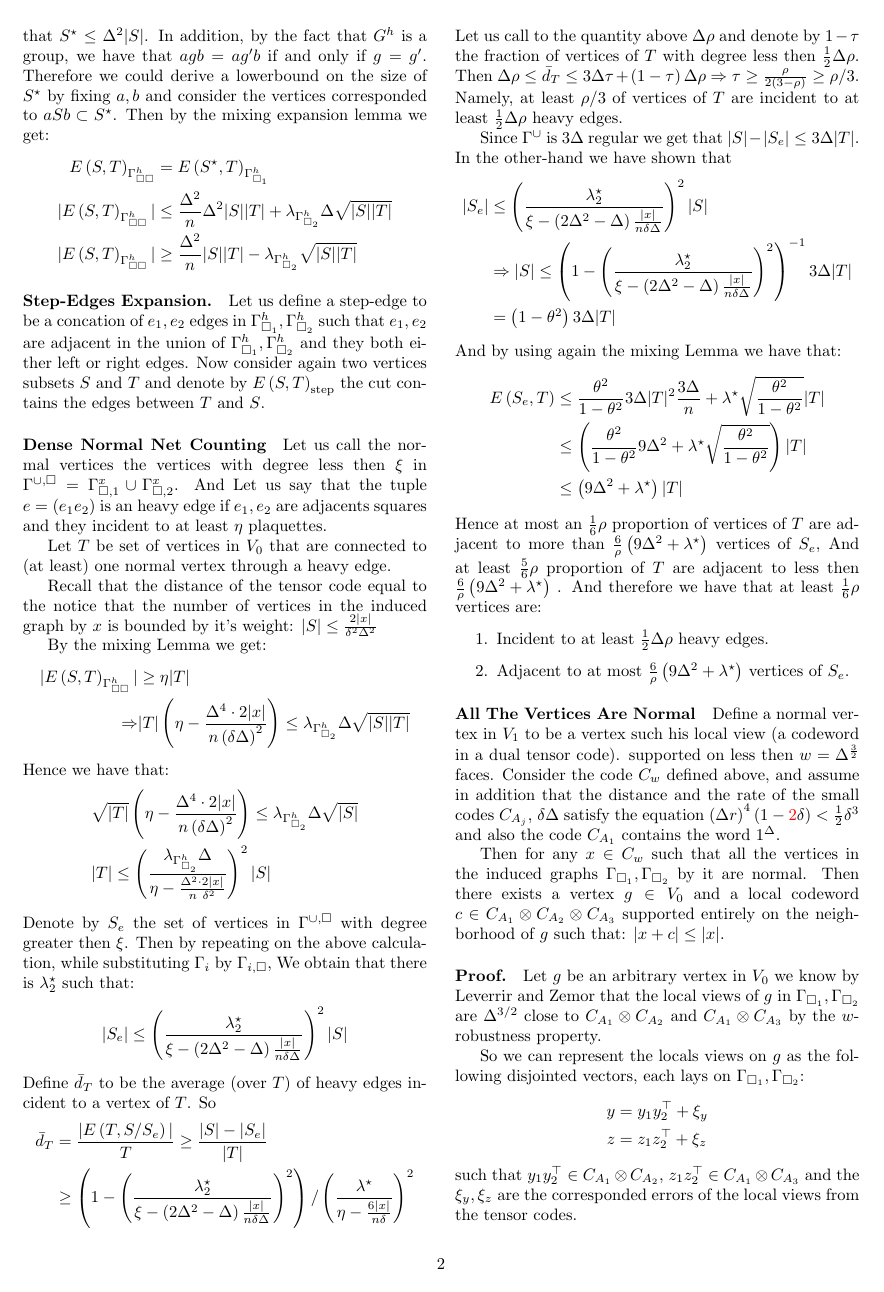
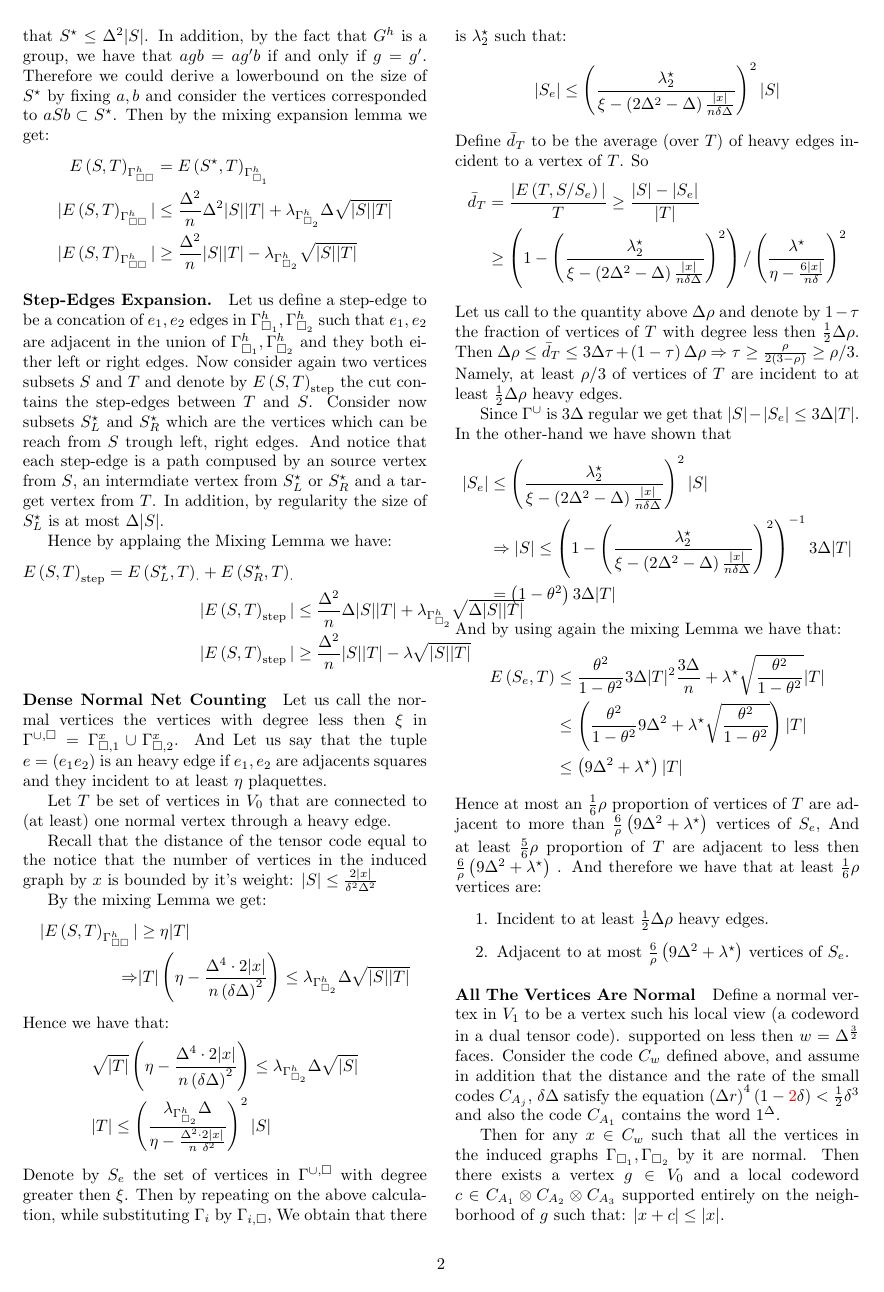
Before and after one commit to dudupo/Academic, a LaTeX document (projects/NLTES_project/ltc_v2.tex): page 2 of 3 before the commit and page 2 of 4 after it. Compiled offline with pdfLaTeX.

Commit message:
compiling -Fri Sep 16 02:28:30 PM IDT 2022

```diff
--- a/projects/NLTES_project/ltc_v2.tex
+++ b/projects/NLTES_project/ltc_v2.tex
@@ -199,7 +199,18 @@
 	  \end{split}
 	\end{equation*}
 	\paragraph{Step-Edges Expansion.} Let us define a step-edge to be a concation of $e_{1},e_{2}$ edges in $\Gsah, \Gsbh$ such that $e_{1},e_{2}$ are adjacent in the union of $\Gsah, \Gsbh$ and they both either left or right edges.
-	Now consider again two vertices subsets $S$ and $T$ and denote by $ \ESTs $ the cut contains the edges between $T$ and $S$.
+	Now consider again two vertices subsets $S$ and $T$ and denote by $ \ESTs $ the cut contains the step-edges between $T$ and $S$.
+	Consider now subsets $S^{\star}_{L}$ and $S^{\star}_{R}$ which are the vertices which can be reach from $S$ trough left, right edges. And notice that each step-edge is a path compused by an source vertex from $S$, an intermdiate vertex from $S^{\star}_{L}$ or $S^{\star}_{R}$ and a target vertex from $T$. In addition, by regularity the size of $S^{\star}_{L}$ is at most $\Delta|S|$.
+
+	Hence by applaing the Mixing Lemma we have:
+		\begin{equation*}
+	  \begin{split}
+	    \ESTs = E\left( S^{\star}_{L}, T  \right)_{\cdot} +  E\left( S^{\star}_{R}, T  \right)_{\cdot} \\
+	|\ESTs| &\le \frac{\Delta^{2}}{n}\Delta|S||T| + \lambda_{\Gsbh}\sqrt{\Delta|S||T|} \\
+      |\ESTs| &\ge \frac{\Delta^{2}}{n}|S||T| - \lambda\sqrt{|S||T|}
+	  \end{split}
+	\end{equation*}
+
 
 
 \paragraph{Dense Normal Net Counting} Let us call the normal vertices the vertices with degree less then $\xi$ in $\Guq = \Gamma_{\square, 1}^{x} \cup \Gamma_{\square, 2}^{x}$.
```
Also changed, not shown: projects/pdfs/ltc_v2.pdf.
